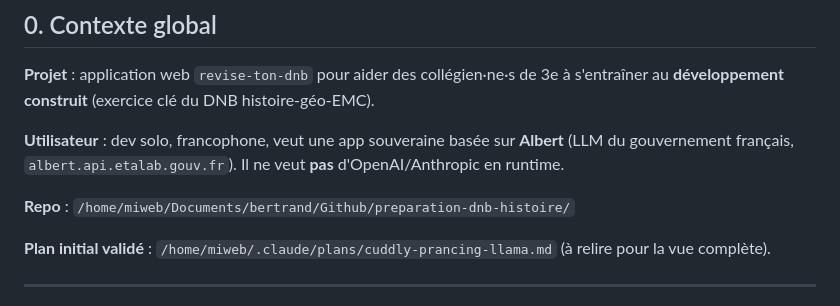
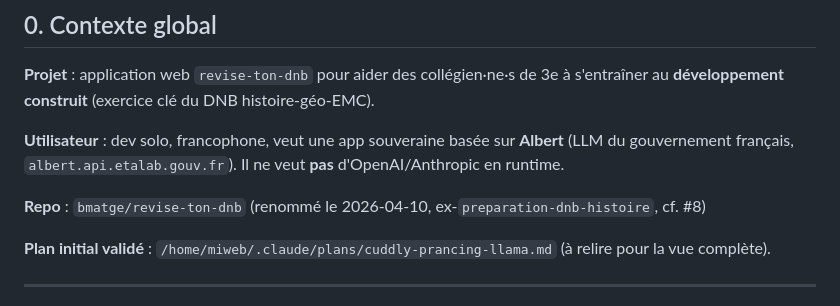
Before and after one commit to bmatge/preparation-dnb-histoire, a Markdown page: HANDOFF.md, the part around the change. GitHub-like rendering.

Commit message:
Renomme le repo preparation-dnb-histoire → revise-ton-dnb (#8)
Met à jour la seule référence textuelle au vieux nom dans HANDOFF.md.
GitHub gère la redirection depuis l'ancienne URL.

Co-Authored-By: Claude Opus 4.6 (1M context) <noreply@anthropic.com>

```diff
--- a/HANDOFF.md
+++ b/HANDOFF.md
@@ -12,7 +12,7 @@
 **Albert** (LLM du gouvernement français, `albert.api.etalab.gouv.fr`). Il ne
 veut **pas** d'OpenAI/Anthropic en runtime.
 
-**Repo** : `/home/miweb/Documents/bertrand/Github/preparation-dnb-histoire/`
+**Repo** : `bmatge/revise-ton-dnb` (renommé le 2026-04-10, ex-`preparation-dnb-histoire`, cf. #8)
 
 **Plan initial validé** : `/home/miweb/.claude/plans/cuddly-prancing-llama.md`
 (à relire pour la vue complète).
```
